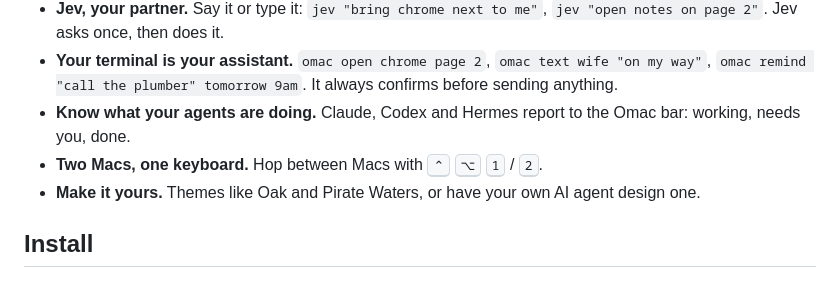
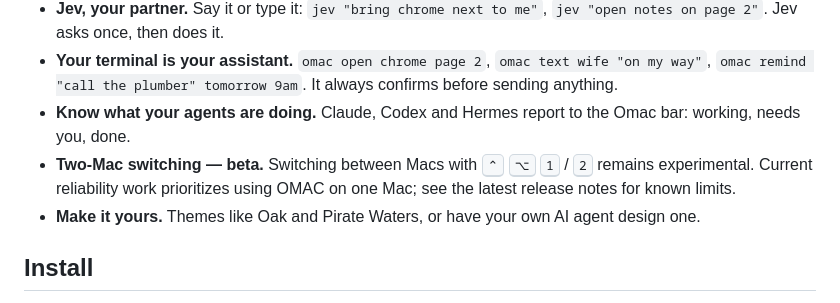
Before and after one commit to rickndanger-ctrl/omac, a Markdown page: README.md, the part around the change. GitHub-like rendering.

Commit message:
Label two-Mac switching as experimental beta

```diff
--- a/README.md
+++ b/README.md
@@ -25,7 +25,7 @@ A tiling window manager built for AI agents, with its own terminal and a voice p
 - **Jev, your partner.** Say it or type it: `jev "bring chrome next to me"`, `jev "open notes on page 2"`. Jev asks once, then does it.
 - **Your terminal is your assistant.** `omac open chrome page 2`, `omac text wife "on my way"`, `omac remind "call the plumber" tomorrow 9am`. It always confirms before sending anything.
 - **Know what your agents are doing.** Claude, Codex and Hermes report to the Omac bar: working, needs you, done.
-- **Two Macs, one keyboard.** Hop between Macs with <kbd>⌃</kbd> <kbd>⌥</kbd> <kbd>1</kbd> / <kbd>2</kbd>.
+- **Two-Mac switching — beta.** Switching between Macs with <kbd>⌃</kbd> <kbd>⌥</kbd> <kbd>1</kbd> / <kbd>2</kbd> remains experimental. Current reliability work prioritizes using OMAC on one Mac; see the latest release notes for known limits.
 - **Make it yours.** Themes like Oak and Pirate Waters, or have your own AI agent design one.
 
 ## Install
```
